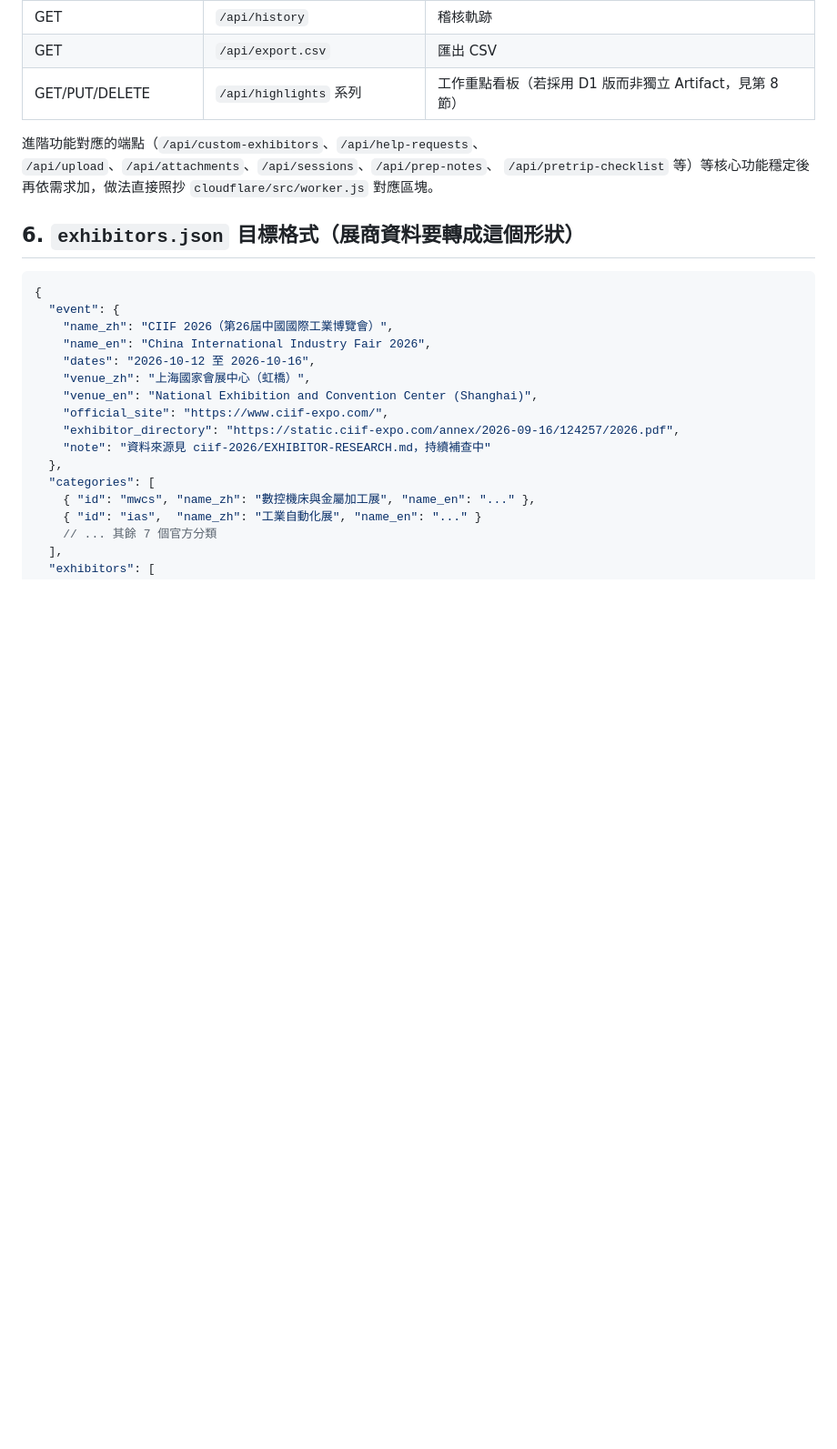
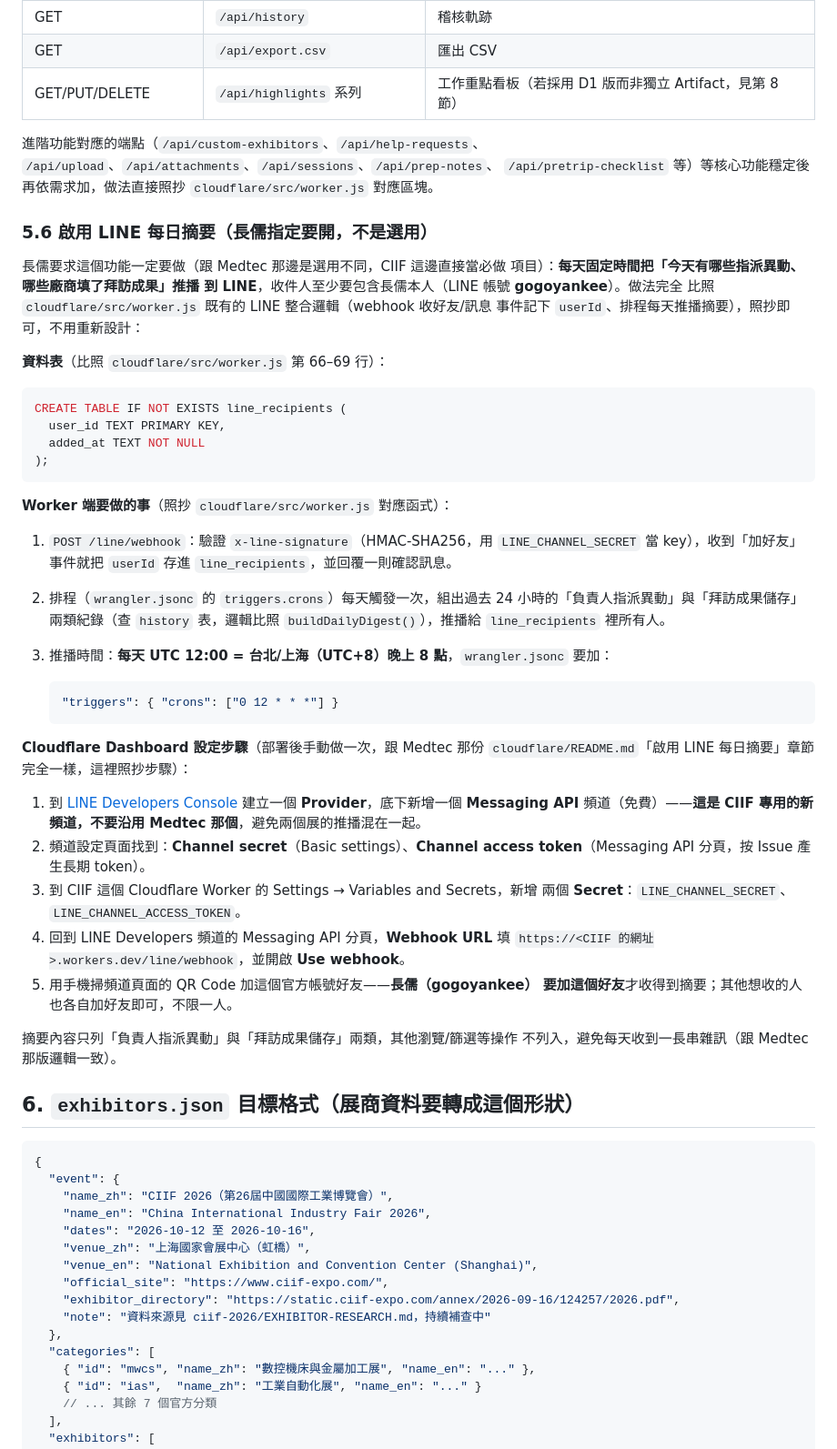
Before and after one commit to ChiuChangRu/MedAPI, a Markdown page: CIIF-2026-HANDOFF-FOR-CODEX.md, the part around one of its changes. Shown at 91% size. Rendered like a GitHub page; blank space fills up the shorter version.

Commit message:
Add LINE daily digest setup steps to CIIF Codex handoff
Long-ru wants this on by day one for CIIF (unlike the optional Medtec
version), with himself (LINE account gogoyankee) as a recipient. Spells
out the line_recipients table, webhook handler, daily cron, and the
LINE Developers Console steps so Codex can wire it up without cross
referencing the Medtec worker.js.

Co-Authored-By: Claude Sonnet 5 <noreply@anthropic.com>
Claude-Session: https://claude.ai/code/session_01A99o7aPhqLD9dy3k6DxjU7

````diff
--- a/CIIF-2026-HANDOFF-FOR-CODEX.md
+++ b/CIIF-2026-HANDOFF-FOR-CODEX.md
@@ -280,6 +288,56 @@ Dashboard → Settings → Variables and Secrets 設定 `TEAM_PIN`（Secret 類
 `/api/upload`、`/api/attachments`、`/api/sessions`、`/api/prep-notes`、
 `/api/pretrip-checklist` 等）等核心功能穩定後再依需求加，做法直接照抄
 `cloudflare/src/worker.js` 對應區塊。
+
+### 5.6 啟用 LINE 每日摘要（長儒指定要開，不是選用）
+
+長儒要求這個功能一定要做（跟 Medtec 那邊是選用不同，CIIF 這邊直接當必做
+項目）：**每天固定時間把「今天有哪些指派異動、哪些廠商填了拜訪成果」推播
+到 LINE**，收件人至少要包含長儒本人（LINE 帳號 **gogoyankee**）。做法完全
+比照 `cloudflare/src/worker.js` 既有的 LINE 整合邏輯（webhook 收好友/訊息
+事件記下 `userId`、排程每天推播摘要），照抄即可，不用重新設計：
+
+**資料表**（比照 `cloudflare/src/worker.js` 第 66–69 行）：
+
+```sql
+CREATE TABLE IF NOT EXISTS line_recipients (
+  user_id TEXT PRIMARY KEY,
+  added_at TEXT NOT NULL
+);
+```
+
+**Worker 端要做的事**（照抄 `cloudflare/src/worker.js` 對應函式）：
+
+1. `POST /line/webhook`：驗證 `x-line-signature`（HMAC-SHA256，用
+   `LINE_CHANNEL_SECRET` 當 key），收到「加好友」事件就把 `userId` 存進
+   `line_recipients`，並回覆一則確認訊息。
+2. 排程（`wrangler.jsonc` 的 `triggers.crons`）每天觸發一次，組出過去
+   24 小時的「負責人指派異動」與「拜訪成果儲存」兩類紀錄（查 `history`
+   表，邏輯比照 `buildDailyDigest()`），推播給 `line_recipients` 裡所有人。
+3. 推播時間：**每天 UTC 12:00 = 台北/上海（UTC+8）晚上 8 點**，`wrangler.jsonc`
+   要加：
+
+   ```jsonc
+   "triggers": { "crons": ["0 12 * * *"] }
+   ```
+
+**Cloudflare Dashboard 設定步驟**（部署後手動做一次，跟 Medtec 那份
+`cloudflare/README.md`「啟用 LINE 每日摘要」章節完全一樣，這裡照抄步驟）：
+
+1. 到 [LINE Developers Console](https://developers.line.biz/console/) 建立一個
+   **Provider**，底下新增一個 **Messaging API** 頻道（免費）——**這是 CIIF
+   專用的新頻道，不要沿用 Medtec 那個**，避免兩個展的推播混在一起。
+2. 頻道設定頁面找到：**Channel secret**（Basic settings）、**Channel access
+   token**（Messaging API 分頁，按 Issue 產生長期 token）。
+3. 到 CIIF 這個 Cloudflare Worker 的 Settings → Variables and Secrets，新增
+   兩個 **Secret**：`LINE_CHANNEL_SECRET`、`LINE_CHANNEL_ACCESS_TOKEN`。
+4. 回到 LINE Developers 頻道的 Messaging API 分頁，**Webhook URL** 填
+   `https://<CIIF 的網址>.workers.dev/line/webhook`，並開啟 **Use webhook**。
+5. 用手機掃頻道頁面的 QR Code 加這個官方帳號好友——**長儒（gogoyankee）
+   要加這個好友**才收得到摘要；其他想收的人也各自加好友即可，不限一人。
+
+摘要內容只列「負責人指派異動」與「拜訪成果儲存」兩類，其他瀏覽/篩選等操作
+不列入，避免每天收到一長串雜訊（跟 Medtec 那版邏輯一致）。
 
 ## 6. `exhibitors.json` 目標格式（展商資料要轉成這個形狀）
 
````
Also changed, not shown: other parts of CIIF-2026-HANDOFF-FOR-CODEX.md (+13 -5 lines).
